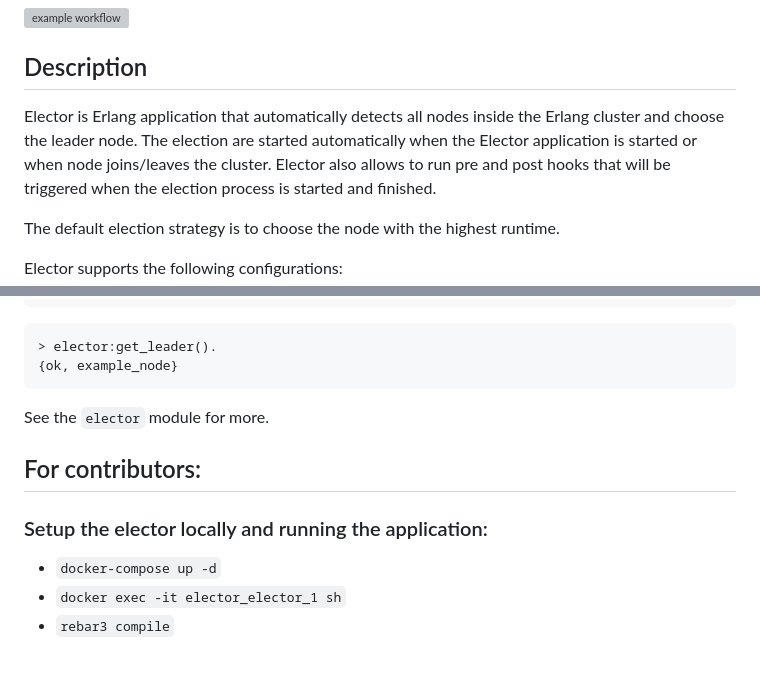
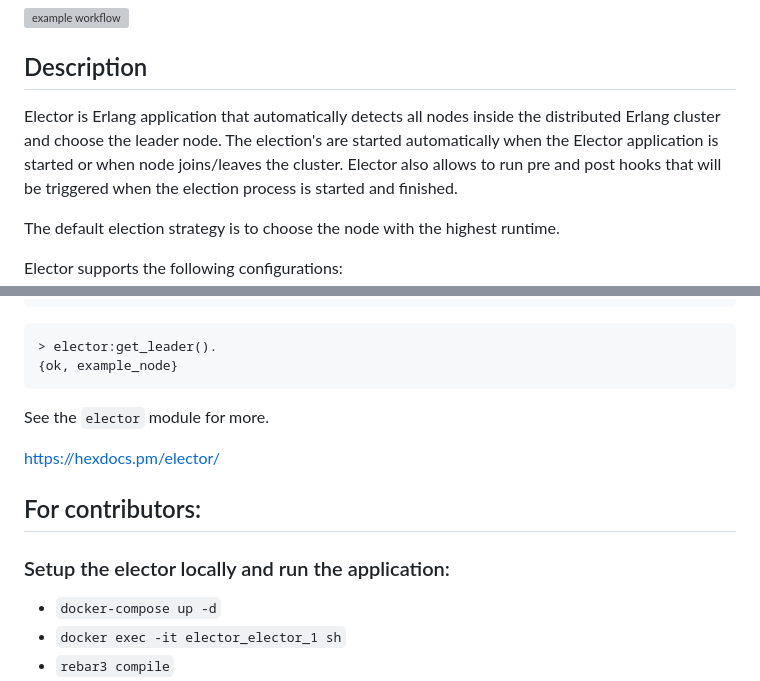
Before and after one commit to alfetahe/elector, a Markdown page: README.md, 2 parts joined by grey strips. Rendered like a GitHub page; blank space fills up the shorter version; grey boxes are pictures that could not be loaded.

```diff
--- a/README.md
+++ b/README.md
@@ -3,8 +3,8 @@
 ![example workflow](https://github.com/alfetahe/elector/actions/workflows/erlang.yml/badge.svg)
 
 ## Description
-Elector is Erlang application that automatically detects all nodes inside the Erlang cluster and choose the leader node.
-The election are started automatically when the Elector application is started or when node joins/leaves the cluster.
+Elector is Erlang application that automatically detects all nodes inside the distributed Erlang cluster and choose the leader node.
+The election's are started automatically when the Elector application is started or when node joins/leaves the cluster.
 Elector also allows to run pre and post hooks that will be triggered when the election process is started and finished.
 
 The default election strategy is to choose the node with the highest runtime.
@@ -67,9 +67,11 @@ Erlang: `elector:elect_sync()` or `elector:elect()`
 
 See the `elector` module for more.
 
+https://hexdocs.pm/elector/
+
 ## For contributors:
 
-### Setup the elector locally and running the application:
+### Setup the elector locally and run the application:
 - `docker-compose up -d`
 - `docker exec -it elector_elector_1 sh`
 - `rebar3 compile`
```
